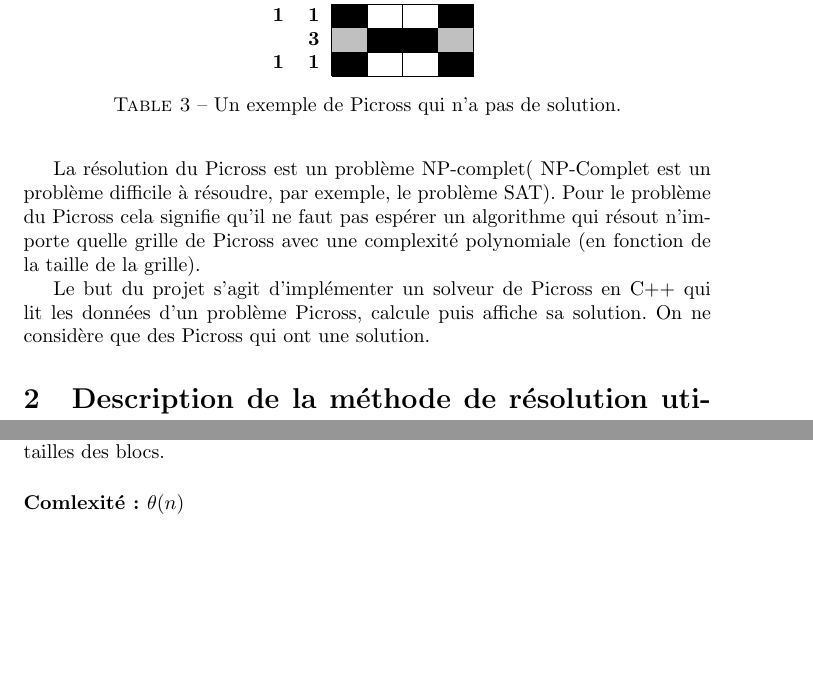
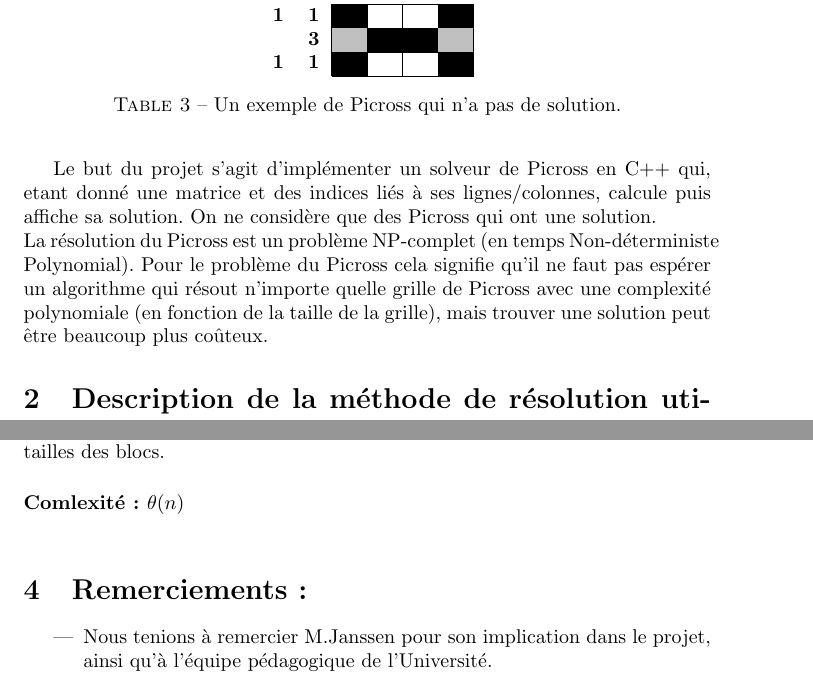
Before and after one commit to benaisc/Picross, a LaTeX document (Rapport latex/RapportPicross.tex): two parts of pages 4 and 13 of 13, joined at a grey line, cut so that both start at the same text, the shorter picture padded with empty space. Compiled offline with pdfLaTeX.

Commit message:
Petits ajouts rapport

```diff
--- a/Rapport latex/RapportPicross.tex
+++ b/Rapport latex/RapportPicross.tex
@@ -101,9 +101,9 @@ Certaines grilles peuvent ne pas avoir de solution ou en avoir plusieurs.
 \end{table}
 \newpage
 
-La r\'esolution du Picross est un probl\`eme NP-complet( NP-Complet est un probl\`eme difficile \`a r\'esoudre, par exemple, le probl\`eme SAT). Pour le probl\`eme du Picross cela signifie qu'il ne faut pas esp\'erer un algorithme qui r\'esout n'importe quelle grille de Picross avec une complexit\'e polynomiale (en fonction de la taille de la grille).
 
-Le but du projet s'agit d'impl\'ementer un solveur de Picross en C++ qui lit les donn\'ees d'un probl\`eme Picross, calcule puis affiche sa solution. On ne consid\`ere que des Picross qui ont une solution.
+Le but du projet s'agit d'impl\'ementer un solveur de Picross en C++ qui, etant donné une matrice et des indices liés à ses lignes/colonnes, calcule puis affiche sa solution. On ne consid\`ere que des Picross qui ont une solution.\newline
+La r\'esolution du Picross est un probl\`eme NP-complet (en temps Non-déterministe Polynomial). Pour le probl\`eme du Picross cela signifie qu'il ne faut pas esp\'erer un algorithme qui r\'esout n'importe quelle grille de Picross avec une complexit\'e polynomiale (en fonction de la taille de la grille), mais trouver une solution peut être beaucoup plus coûteux.
 
 \section{Description de la m\'ethode de r\'esolution utilis\'ee}
 Afin de r\'esoudre une grille de Picross donn\'ee, nous traitons ses lignes ind\'ependamment de ses colonnes.
@@ -381,4 +381,9 @@ On doit pour chaque indice de la liste inscrire son envergure dans un tableau in
 \end{itemize}
 La fonction retourne par l'interm\'ediaire du tableau Merge notre ligne/colonne de depart avec en plus d'\'eventuelle case blanche "sures" en se basant sur les tailles des blocs.
 \paragraph{Comlexit\'e : $\theta(n)$\newline}
+
+\section{Remerciements :}
+\begin{itemize}
+\item Nous tenions à remercier M.Janssen pour son implication dans le projet, ainsi qu'à l'équipe pédagogique de l'Université.
+\end{itemize}
 \end{document}
```
Also changed, not shown: Rapport latex/RapportPicross.pdf, Rapport latex/RapportPicross.tex (6 more changed lines), 4 other files.
